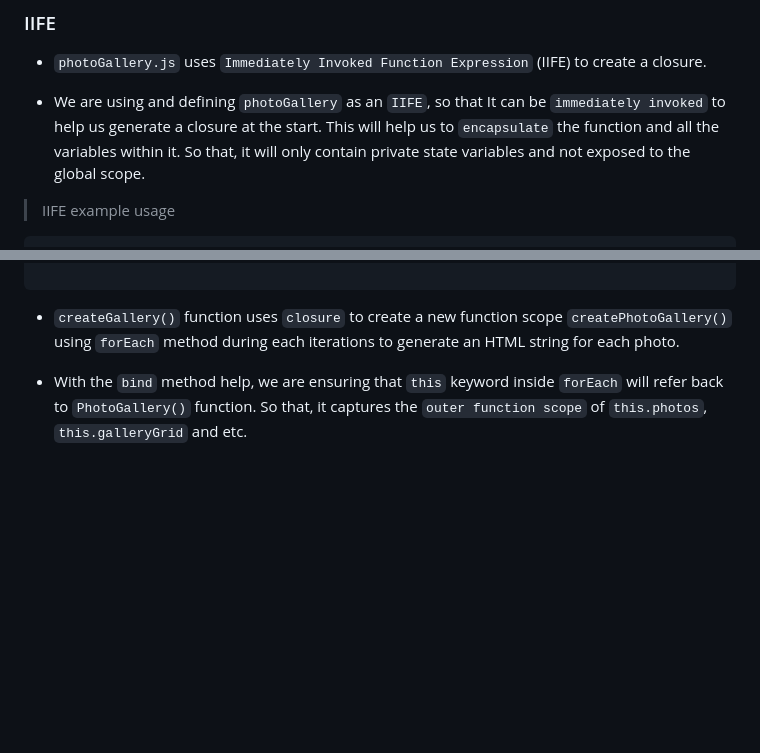
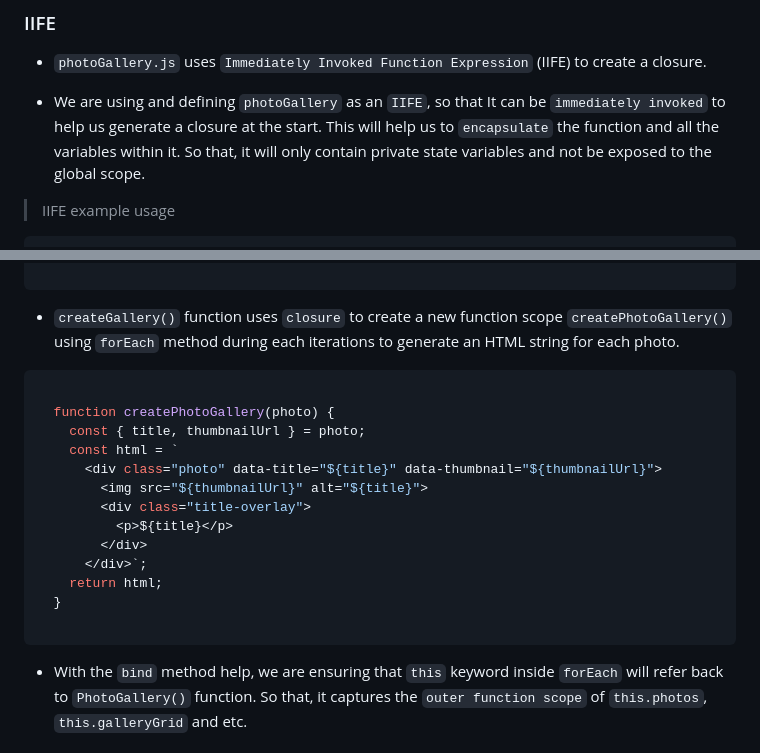
Before and after one commit to FengDenny/Vanilla, a Markdown page: Gallery/README.md, 2 parts joined by grey strips. Drawn GitHub-style; blank space fills up the shorter version.

Commit message:
Added createPhotoGallery(photo) function code snippet

````diff
--- a/Gallery/README.md
+++ b/Gallery/README.md
@@ -33,7 +33,7 @@ galleryGrid: document.querySelector(".gallery-grid"),
 
 - `photoGallery.js` uses `Immediately Invoked Function Expression` (IIFE) to create a closure.
 
-- We are using and defining `photoGallery` as an `IIFE`, so that It can be `immediately invoked` to help us generate a closure at the start. This will help us to `encapsulate` the function and all the variables within it. So that, it will only contain private state variables and not exposed to the global scope.
+- We are using and defining `photoGallery` as an `IIFE`, so that It can be `immediately invoked` to help us generate a closure at the start. This will help us to `encapsulate` the function and all the variables within it. So that, it will only contain private state variables and not be exposed to the global scope.
 
 > IIFE example usage
 
@@ -93,6 +93,22 @@ function fetchPhotos() {
 ```
 - `createGallery()` function uses `closure` to create a new function scope `createPhotoGallery()` using `forEach` method during each iterations to generate an HTML string for each photo.
 
+```js
+
+  function createPhotoGallery(photo) {
+    const { title, thumbnailUrl } = photo;
+    const html = `
+      <div class="photo" data-title="${title}" data-thumbnail="${thumbnailUrl}">
+        <img src="${thumbnailUrl}" alt="${title}">
+        <div class="title-overlay">
+          <p>${title}</p>
+        </div>
+      </div>`;
+    return html;
+  }
+
+```
+
 - With the `bind` method help, we are ensuring that `this` keyword inside `forEach` will refer back to `PhotoGallery()` function. So that, it captures the `outer function scope` of `this.photos`, `this.galleryGrid` and etc.
 
 
````
